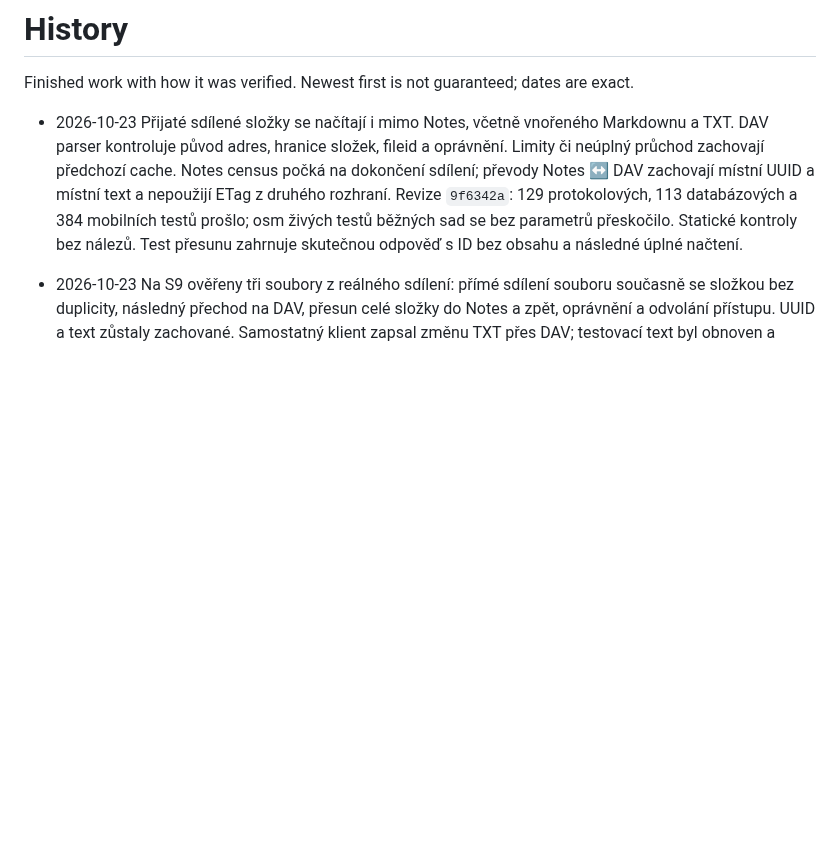
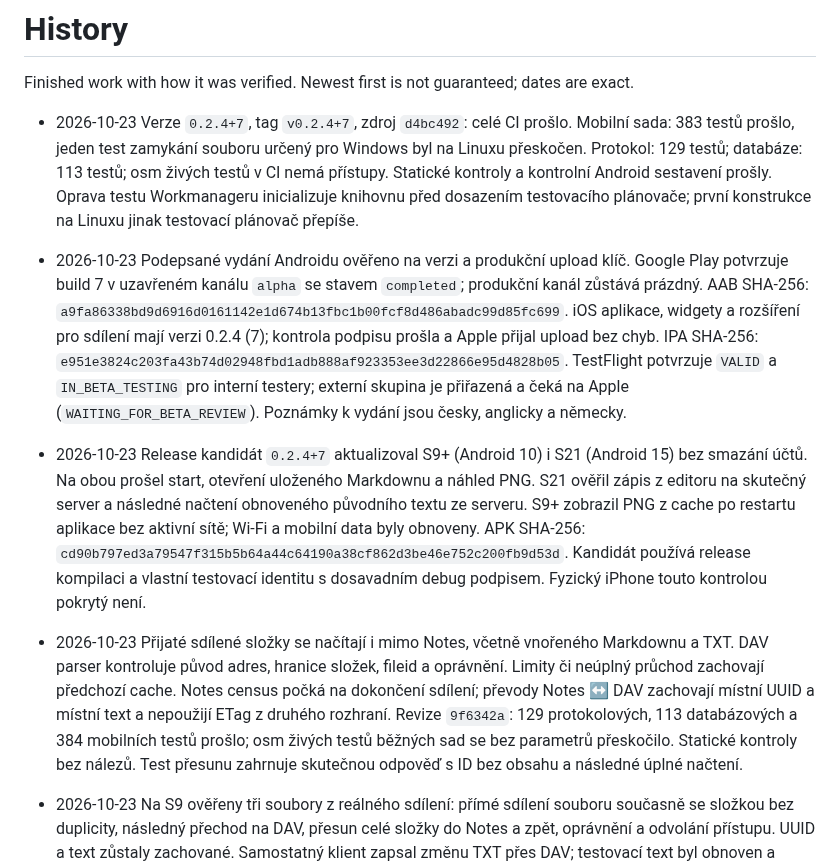
Before and after one commit to nks-hub/ownnotes, a Markdown page: docs/history.md, the part around the change. GitHub-like rendering; blank space fills up the shorter version.

Commit message:
docs: record 0.2.4+7 test-channel release

```diff
--- a/docs/history.md
+++ b/docs/history.md
@@ -1,6 +1,10 @@
 # History
 
 Finished work with how it was verified. Newest first is not guaranteed; dates are exact.
+
+- 2026-10-23 Verze `0.2.4+7`, tag `v0.2.4+7`, zdroj `d4bc492`: celé CI prošlo. Mobilní sada: 383 testů prošlo, jeden test zamykání souboru určený pro Windows byl na Linuxu přeskočen. Protokol: 129 testů; databáze: 113 testů; osm živých testů v CI nemá přístupy. Statické kontroly a kontrolní Android sestavení prošly. Oprava testu Workmanageru inicializuje knihovnu před dosazením testovacího plánovače; první konstrukce na Linuxu jinak testovací plánovač přepíše.
+- 2026-10-23 Podepsané vydání Androidu ověřeno na verzi a produkční upload klíč. Google Play potvrzuje build 7 v uzavřeném kanálu `alpha` se stavem `completed`; produkční kanál zůstává prázdný. AAB SHA-256: `a9fa86338bd9d6916d0161142e1d674b13fbc1b00fcf8d486abadc99d85fc699`. iOS aplikace, widgety a rozšíření pro sdílení mají verzi 0.2.4 (7); kontrola podpisu prošla a Apple přijal upload bez chyb. IPA SHA-256: `e951e3824c203fa43b74d02948fbd1adb888af923353ee3d22866e95d4828b05`. TestFlight potvrzuje `VALID` a `IN_BETA_TESTING` pro interní testery; externí skupina je přiřazená a čeká na Apple (`WAITING_FOR_BETA_REVIEW`). Poznámky k vydání jsou česky, anglicky a německy.
+- 2026-10-23 Release kandidát `0.2.4+7` aktualizoval S9+ (Android 10) i S21 (Android 15) bez smazání účtů. Na obou prošel start, otevření uloženého Markdownu a náhled PNG. S21 ověřil zápis z editoru na skutečný server a následné načtení obnoveného původního textu ze serveru. S9+ zobrazil PNG z cache po restartu aplikace bez aktivní sítě; Wi-Fi a mobilní data byly obnoveny. APK SHA-256: `cd90b797ed3a79547f315b5b64a44c64190a38cf862d3be46e752c200fb9d53d`. Kandidát používá release kompilaci a vlastní testovací identitu s dosavadním debug podpisem. Fyzický iPhone touto kontrolou pokrytý není.
 
 - 2026-10-23 Přijaté sdílené složky se načítají i mimo Notes, včetně vnořeného Markdownu a TXT. DAV parser kontroluje původ adres, hranice složek, fileid a oprávnění. Limity či neúplný průchod zachovají předchozí cache. Notes census počká na dokončení sdílení; převody Notes ↔ DAV zachovají místní UUID a místní text a nepoužijí ETag z druhého rozhraní. Revize `9f6342a`: 129 protokolových, 113 databázových a 384 mobilních testů prošlo; osm živých testů běžných sad se bez parametrů přeskočilo. Statické kontroly bez nálezů. Test přesunu zahrnuje skutečnou odpověď s ID bez obsahu a následné úplné načtení.
 - 2026-10-23 Na S9 ověřeny tři soubory z reálného sdílení: přímé sdílení souboru současně se složkou bez duplicity, následný přechod na DAV, přesun celé složky do Notes a zpět, oprávnění a odvolání přístupu. UUID a text zůstaly zachované. Samostatný klient zapsal změnu TXT přes DAV; testovací text byl obnoven a všechny tři soubory i prázdné složky uklizeny. Finální APK 0.2.3+6, SHA-256 `3974a2638fbe7d091875f404bb38f626dabee6788a674bd84be536f36ceaccea`, nainstalován a spuštěn na S9 i S21; S21 ověřil pohled vlastníka. Agenti připravili implementaci a testy, po vyčerpání jejich limitu služeb integraci dokončil hlavní agent. ZIP zálohy zůstávají rozpracovaným návrhem, nikoli hotovou funkcí.
```
Also changed, not shown: TODO.md (+2 -4 lines).
